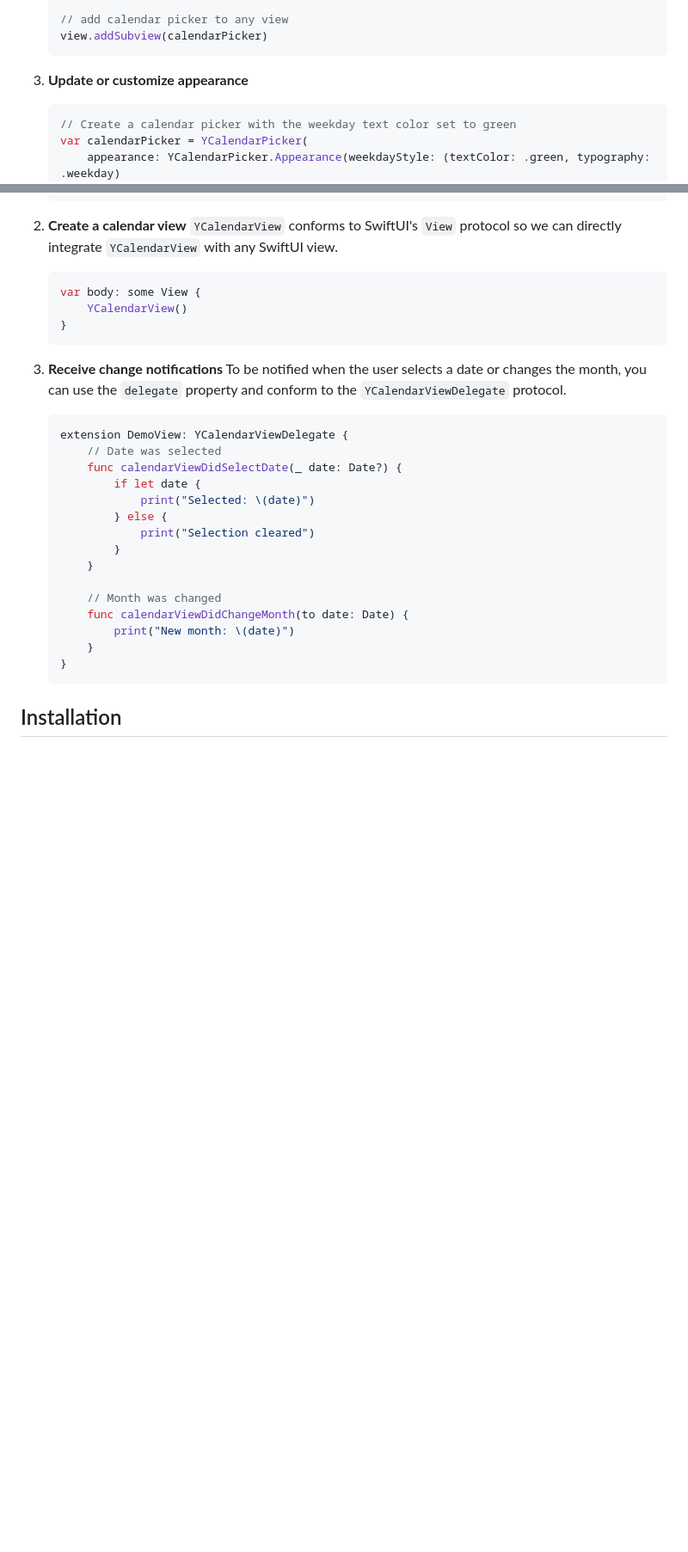
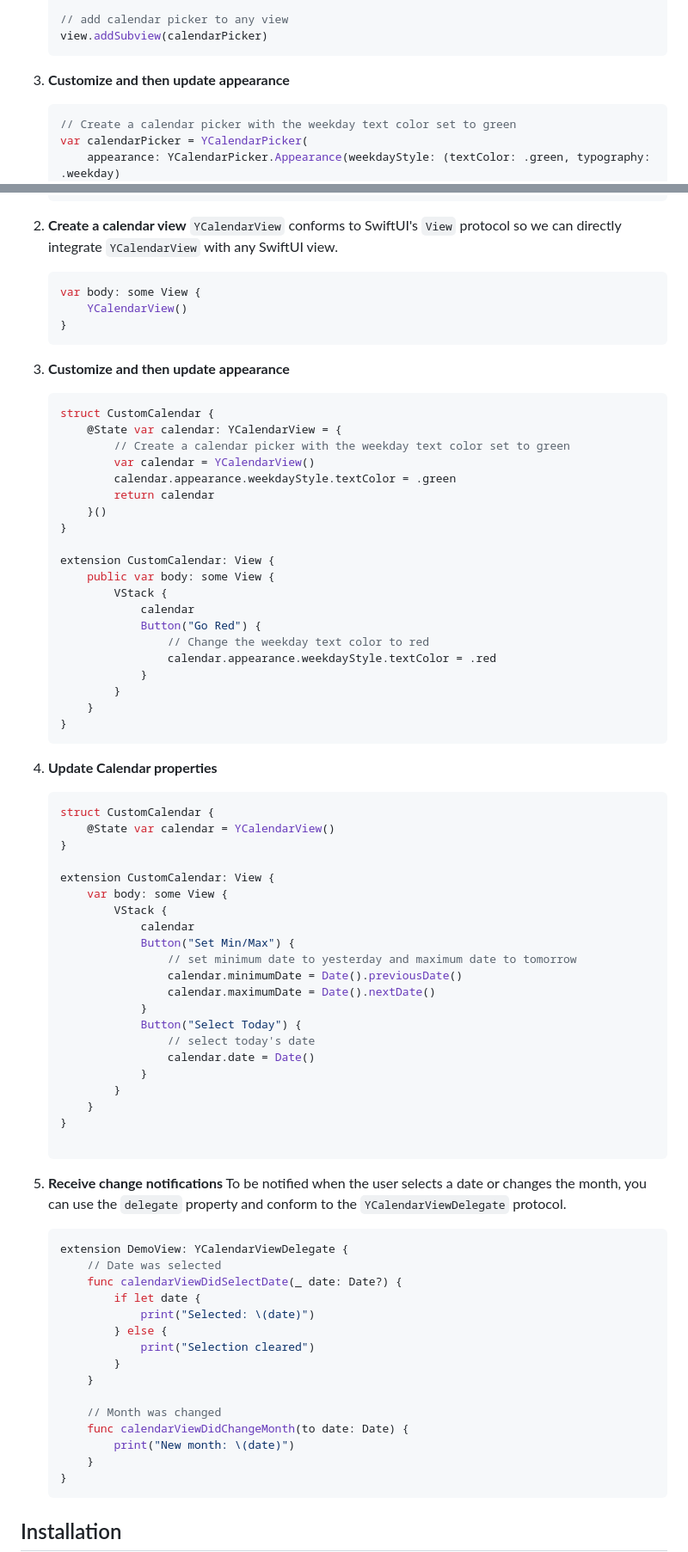
Before and after one commit to codeandtheory/ycalendarpicker-ios, a Markdown page: README.md, 2 parts joined by grey strips. Shown at 86% size. Drawn GitHub-style; blank space fills up the shorter version.

Commit message:
[Issue 1] Add extra examples to README

````diff
--- a/README.md
+++ b/README.md
@@ -117,7 +129,7 @@ public struct Day {
     view.addSubview(calendarPicker)
     ```
 
-3. **Update or customize appearance**
+3. **Customize and then update appearance**
 
     ```swift
     // Create a calendar picker with the weekday text color set to green
@@ -186,7 +198,58 @@ Our calendar picker also supports Swift UI!
     }
     ```
 
-3. **Receive change notifications**
+3. **Customize and then update appearance**
+
+    ```swift
+    struct CustomCalendar {
+        @State var calendar: YCalendarView = {
+            // Create a calendar picker with the weekday text color set to green
+            var calendar = YCalendarView()
+            calendar.appearance.weekdayStyle.textColor = .green
+            return calendar
+        }()
+    }
+
+    extension CustomCalendar: View {
+        public var body: some View {
+            VStack {
+                calendar
+                Button("Go Red") {
+                    // Change the weekday text color to red
+                    calendar.appearance.weekdayStyle.textColor = .red
+                }
+            }
+        }
+    }
+    ```
+
+4. **Update Calendar properties**
+
+    ```swift
+    struct CustomCalendar {
+        @State var calendar = YCalendarView()
+    }
+
+    extension CustomCalendar: View {
+        var body: some View {
+            VStack {
+                calendar
+                Button("Set Min/Max") {
+                    // set minimum date to yesterday and maximum date to tomorrow
+                    calendar.minimumDate = Date().previousDate()
+                    calendar.maximumDate = Date().nextDate()
+                }
+                Button("Select Today") {
+                    // select today's date
+                    calendar.date = Date()
+                }
+            }
+        }
+    }
+
+    ```
+
+5. **Receive change notifications**
     To be notified when the user selects a date or changes the month, you can use the `delegate` property and conform to the `YCalendarViewDelegate` protocol.
 
     ```swift
````
Also changed, not shown: other parts of README.md (+16 -4 lines).
